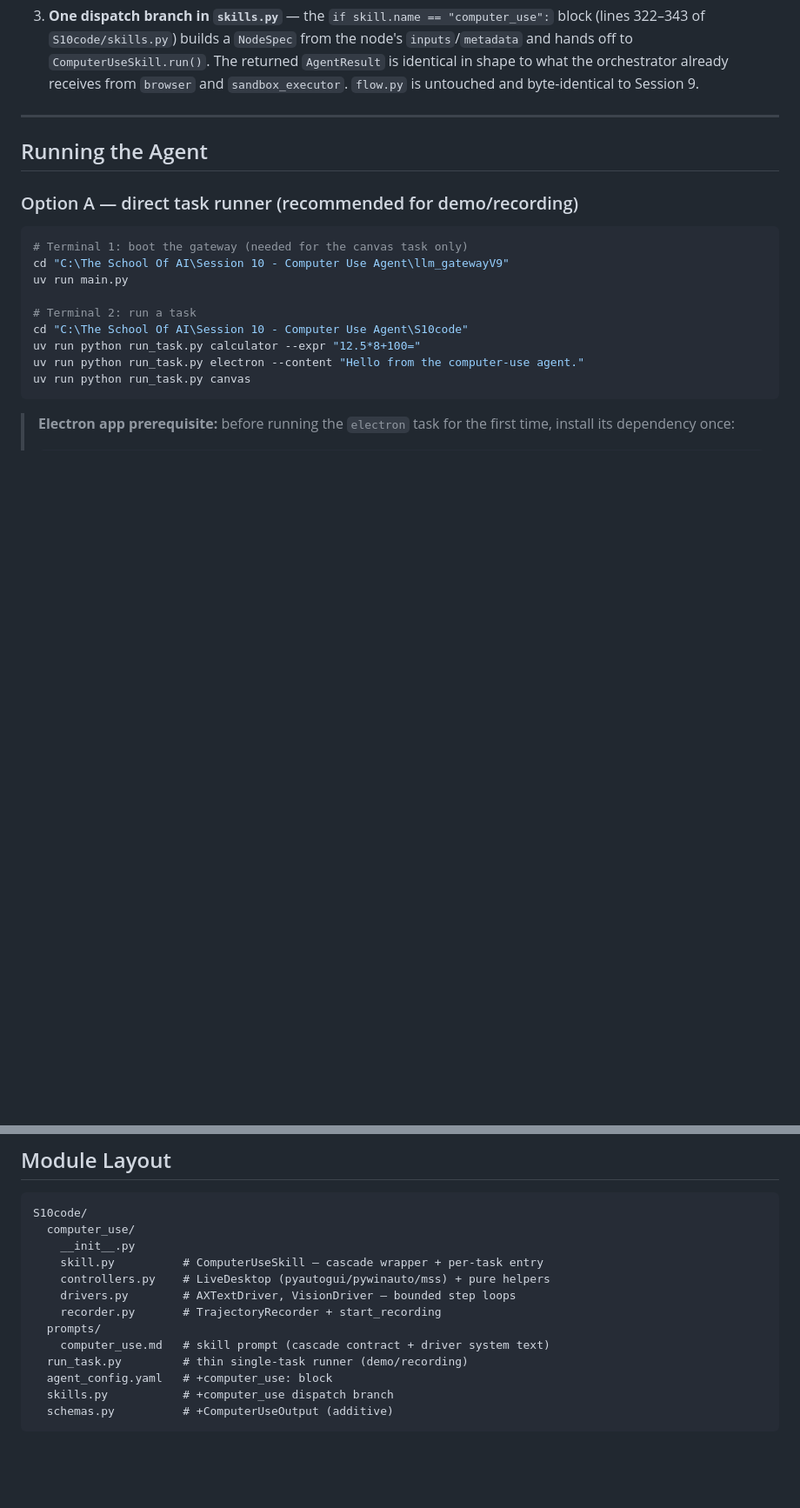
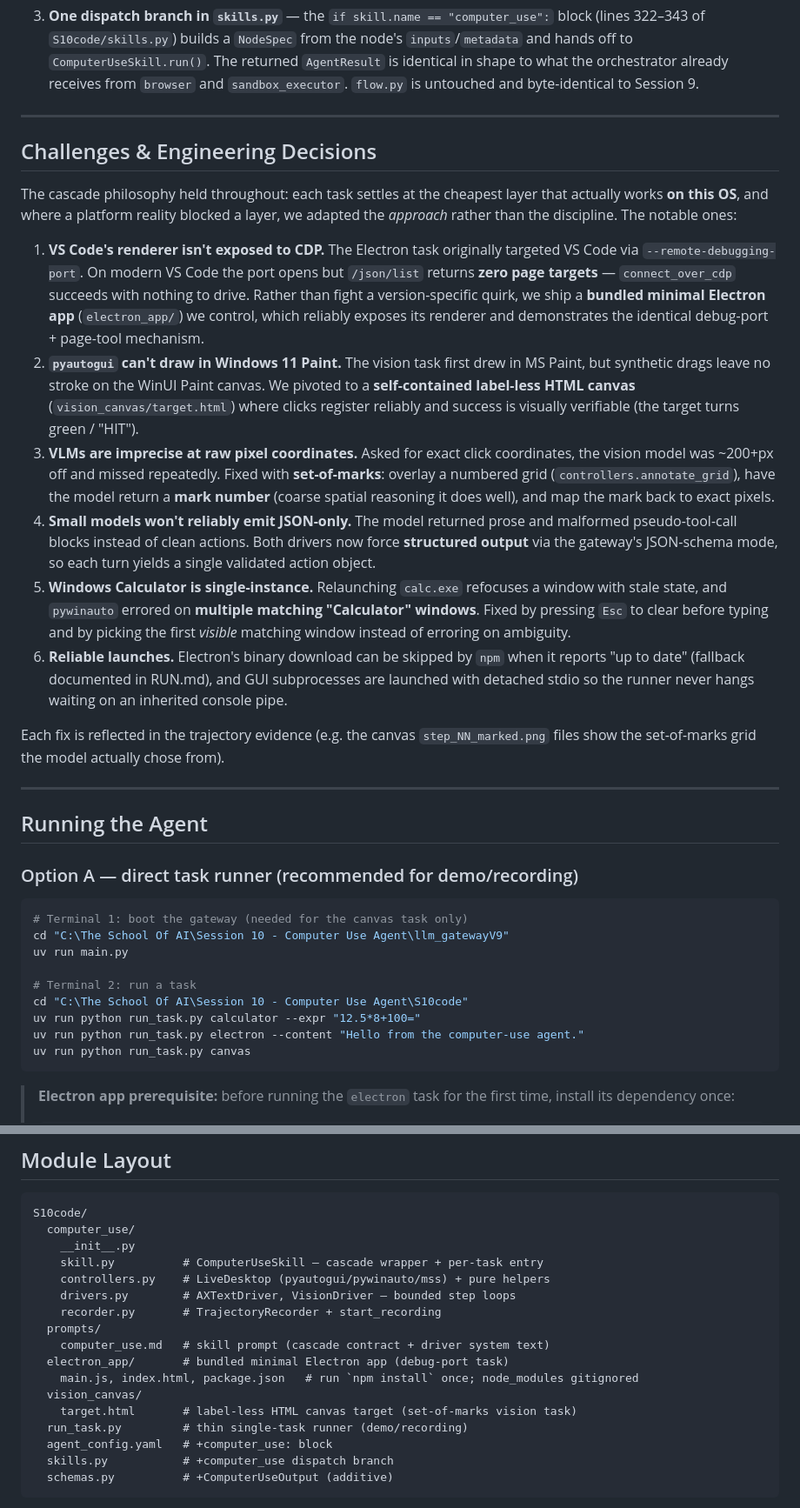
Before and after one commit to ashwanibindroo-personal/llmgatewayv10-computer-use-agent, a Markdown page: README.md, 2 parts joined by grey strips. Shown at 87% size. GitHub-like rendering; blank space fills up the shorter version.

Commit message:
docs: add Challenges & Engineering Decisions to README; complete module layout + fix vision layer label
Co-Authored-By: Claude Opus 4.8 (1M context) <noreply@anthropic.com>

```diff
--- a/README.md
+++ b/README.md
@@ -103,6 +103,49 @@ The skill is added as **capability is data** — no changes to `flow.py`:
    `ComputerUseSkill.run()`. The returned `AgentResult` is identical in shape
    to what the orchestrator already receives from `browser` and
    `sandbox_executor`. `flow.py` is untouched and byte-identical to Session 9.
+
+---
+
+## Challenges & Engineering Decisions
+
+The cascade philosophy held throughout: each task settles at the cheapest layer
+that actually works **on this OS**, and where a platform reality blocked a
+layer, we adapted the *approach* rather than the discipline. The notable ones:
+
+1. **VS Code's renderer isn't exposed to CDP.** The Electron task originally
+   targeted VS Code via `--remote-debugging-port`. On modern VS Code the port
+   opens but `/json/list` returns **zero page targets** — `connect_over_cdp`
+   succeeds with nothing to drive. Rather than fight a version-specific quirk,
+   we ship a **bundled minimal Electron app** (`electron_app/`) we control,
+   which reliably exposes its renderer and demonstrates the identical
+   debug-port + page-tool mechanism.
+2. **`pyautogui` can't draw in Windows 11 Paint.** The vision task first drew
+   in MS Paint, but synthetic drags leave no stroke on the WinUI Paint canvas.
+   We pivoted to a **self-contained label-less HTML canvas**
+   (`vision_canvas/target.html`) where clicks register reliably and success is
+   visually verifiable (the target turns green / "HIT").
+3. **VLMs are imprecise at raw pixel coordinates.** Asked for exact click
+   coordinates, the vision model was ~200+px off and missed repeatedly. Fixed
+   with **set-of-marks**: overlay a numbered grid (`controllers.annotate_grid`),
+   have the model return a **mark number** (coarse spatial reasoning it does
+   well), and map the mark back to exact pixels.
+4. **Small models won't reliably emit JSON-only.** The model returned prose and
+   malformed pseudo-tool-call blocks instead of clean actions. Both drivers now
+   force **structured output** via the gateway's JSON-schema mode, so each turn
+   yields a single validated action object.
+5. **Windows Calculator is single-instance.** Relaunching `calc.exe` refocuses
+   a window with stale state, and `pywinauto` errored on **multiple matching
+   "Calculator" windows**. Fixed by pressing `Esc` to clear before typing and
+   by picking the first *visible* matching window instead of erroring on
+   ambiguity.
+6. **Reliable launches.** Electron's binary download can be skipped by `npm`
+   when it reports "up to date" (fallback documented in RUN.md), and GUI
+   subprocesses are launched with detached stdio so the runner never hangs
+   waiting on an inherited console pipe.
+
+Each fix is reflected in the trajectory evidence (e.g. the canvas
+`step_NN_marked.png` files show the set-of-marks grid the model actually chose
+from).
 
 ---
 
@@ -192,6 +235,10 @@ S10code/
     recorder.py       # TrajectoryRecorder + start_recording
   prompts/
     computer_use.md   # skill prompt (cascade contract + driver system text)
+  electron_app/       # bundled minimal Electron app (debug-port task)
+    main.js, index.html, package.json   # run `npm install` once; node_modules gitignored
+  vision_canvas/
+    target.html       # label-less HTML canvas target (set-of-marks vision task)
   run_task.py         # thin single-task runner (demo/recording)
   agent_config.yaml   # +computer_use: block
   skills.py           # +computer_use dispatch branch
```
Also changed, not shown: other parts of README.md (+1 -1 lines).
